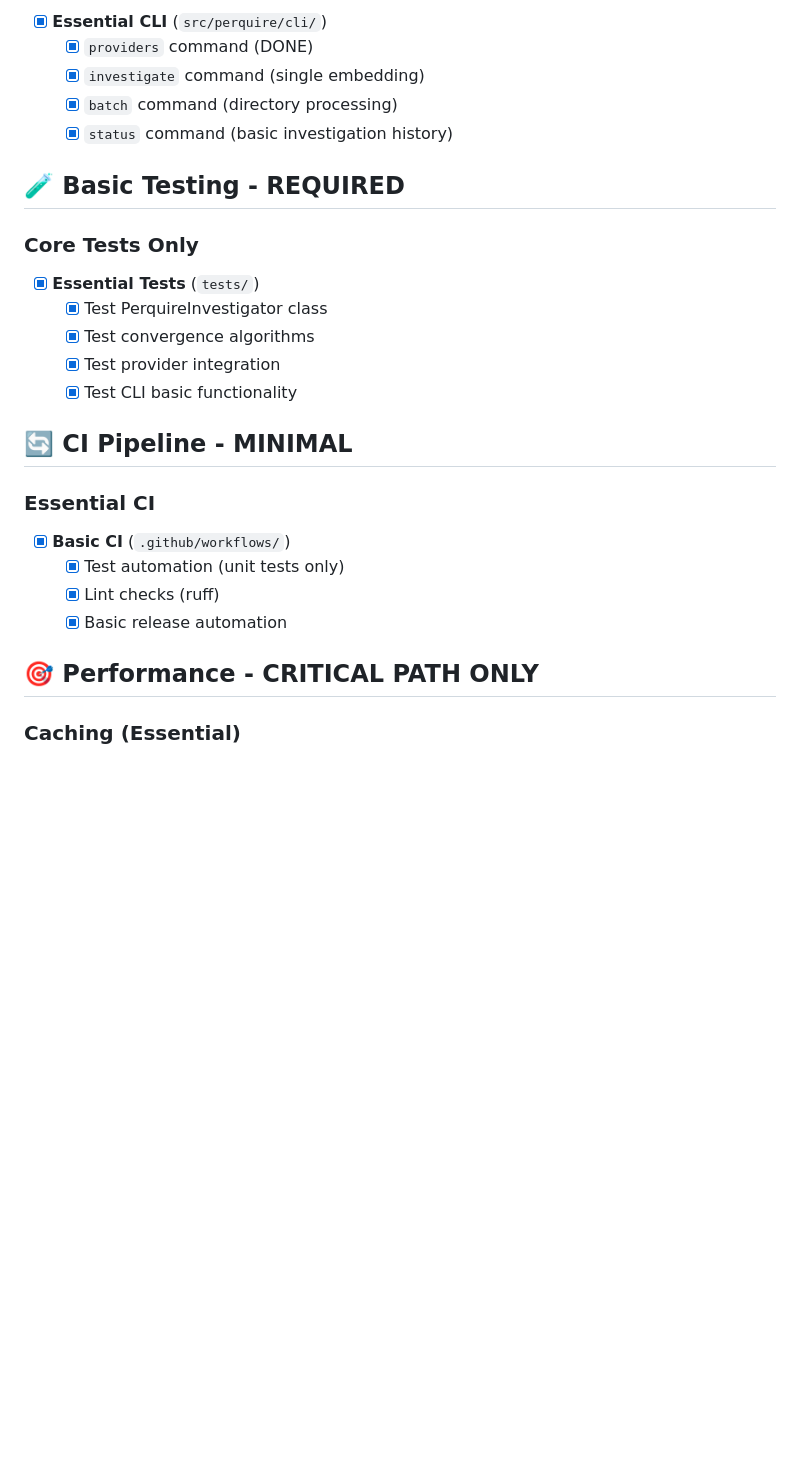
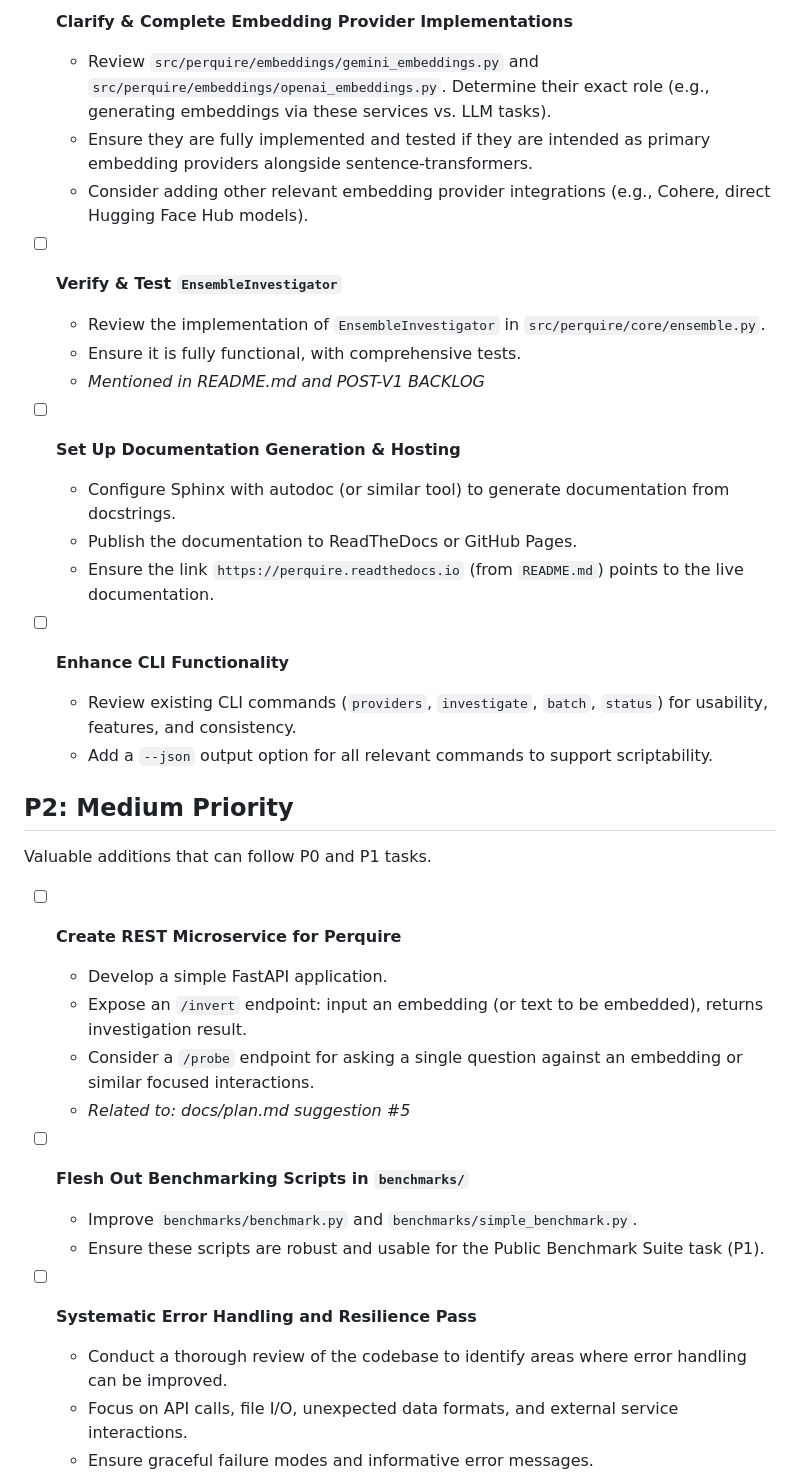
Before and after one commit to franklinbaldo/perquire, a Markdown page: TODO.md, the part around one of its changes. Rendered like a GitHub page; blank space fills up the shorter version.

```diff
--- a/TODO.md
+++ b/TODO.md
@@ -40,30 +49,39 @@ _Radical cleanup: Only items that directly enable PerquireInvestigator productio
 
-- [x] **Essential CLI** (`src/perquire/cli/`)
-  - [x] `providers` command (DONE)
-  - [x] `investigate` command (single embedding)
-  - [x] `batch` command (directory processing)
-  - [x] `status` command (basic investigation history)
+- [ ] **Clarify & Complete Embedding Provider Implementations**
+    - Review `src/perquire/embeddings/gemini_embeddings.py` and `src/perquire/embeddings/openai_embeddings.py`. Determine their exact role (e.g., generating embeddings via these services vs. LLM tasks).
+    - Ensure they are fully implemented and tested if they are intended as primary embedding providers alongside sentence-transformers.
+    - Consider adding other relevant embedding provider integrations (e.g., Cohere, direct Hugging Face Hub models).
 
-## 🧪 Basic Testing - REQUIRED
+- [ ] **Verify & Test `EnsembleInvestigator`**
+    - Review the implementation of `EnsembleInvestigator` in `src/perquire/core/ensemble.py`.
+    - Ensure it is fully functional, with comprehensive tests.
+    - *Mentioned in README.md and POST-V1 BACKLOG*
 
-### Core Tests Only
+- [ ] **Set Up Documentation Generation & Hosting**
+    - Configure Sphinx with autodoc (or similar tool) to generate documentation from docstrings.
+    - Publish the documentation to ReadTheDocs or GitHub Pages.
+    - Ensure the link `https://perquire.readthedocs.io` (from `README.md`) points to the live documentation.
 
-- [x] **Essential Tests** (`tests/`)
-  - [x] Test PerquireInvestigator class
-  - [x] Test convergence algorithms
-  - [x] Test provider integration
-  - [x] Test CLI basic functionality
+- [ ] **Enhance CLI Functionality**
+    - Review existing CLI commands (`providers`, `investigate`, `batch`, `status`) for usability, features, and consistency.
+    - Add a `--json` output option for all relevant commands to support scriptability.
 
-## 🔄 CI Pipeline - MINIMAL
+## P2: Medium Priority
 
-### Essential CI
+Valuable additions that can follow P0 and P1 tasks.
 
-- [x] **Basic CI** (`.github/workflows/`)
-  - [x] Test automation (unit tests only)
-  - [x] Lint checks (ruff)
-  - [x] Basic release automation
+- [ ] **Create REST Microservice for Perquire**
+    - Develop a simple FastAPI application.
+    - Expose an `/invert` endpoint: input an embedding (or text to be embedded), returns investigation result.
+    - Consider a `/probe` endpoint for asking a single question against an embedding or similar focused interactions.
+    - *Related to: docs/plan.md suggestion #5*
 
-## 🎯 Performance - CRITICAL PATH ONLY
+- [ ] **Flesh Out Benchmarking Scripts in `benchmarks/`**
+    - Improve `benchmarks/benchmark.py` and `benchmarks/simple_benchmark.py`.
+    - Ensure these scripts are robust and usable for the Public Benchmark Suite task (P1).
 
-### Caching (Essential)
+- [ ] **Systematic Error Handling and Resilience Pass**
+    - Conduct a thorough review of the codebase to identify areas where error handling can be improved.
+    - Focus on API calls, file I/O, unexpected data formats, and external service interactions.
+    - Ensure graceful failure modes and informative error messages.
 
```
Also changed, not shown: other parts of TODO.md (+74 -97 lines), DONE_archive_previous.md (renamed from DONE.md).
